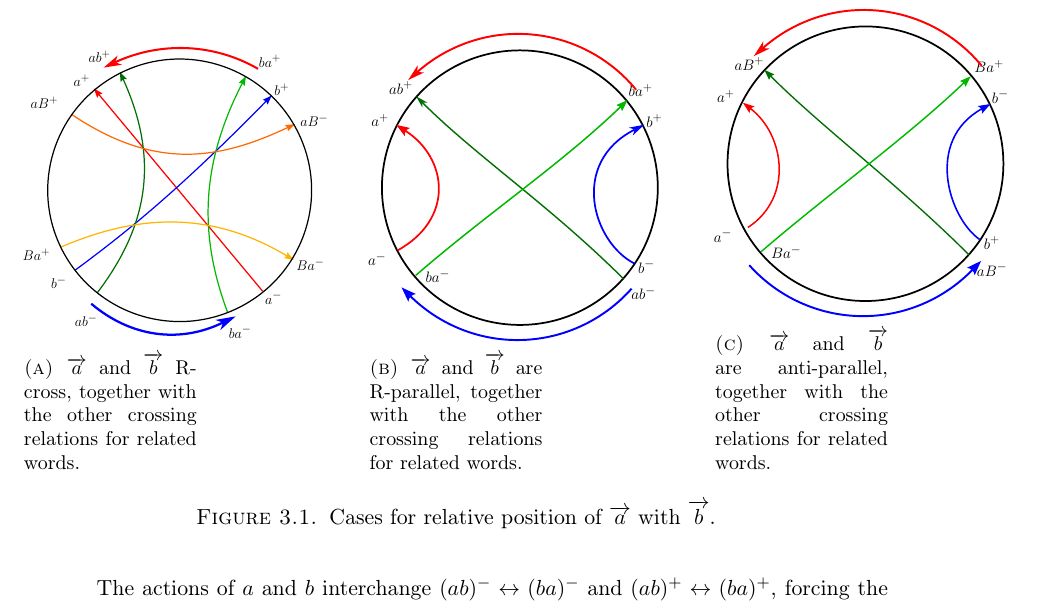
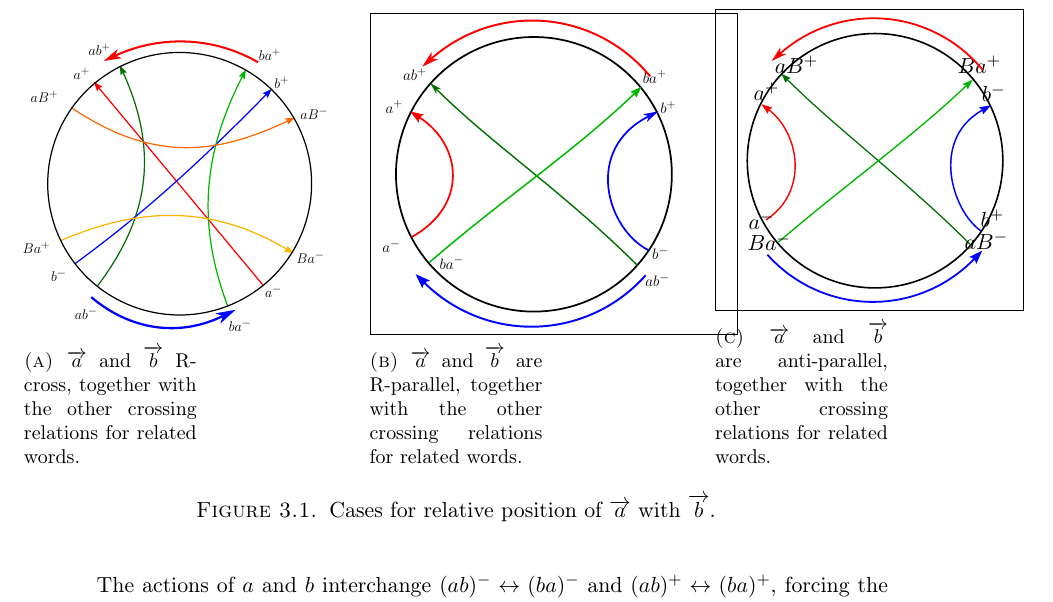
Before and after one commit to dpthurst/Currents-and-intersections, a LaTeX paper (Intersections.tex, which reads crossing.tex): part of page 23 of 79, cut so that both start at the same text. Compiled offline with pdfLaTeX.

Commit message:
Update on Overleaf.

```diff
--- a/Intersections.tex
+++ b/Intersections.tex
@@ -59,7 +59,7 @@
 \def\mathcenter#1{\vcenter{\hbox{$#1$}}}
 \def\mfig#1{\mathcenter{\includegraphics{#1}}}
 \newcommand*{\svgfig}[1]{\Huge{\input{draws/#1.pdf_tex}}}
-\newcommand*{\svgfignormal}[1]{\fontsize{12pt}{12pt}\selectfont\input{draws/#1.pdf_tex}}
+\newcommand*{\svgfignormal}[1]{\input{draws/#1.pdf_tex}}
 \newcommand*{\diagfig}[1]{\input{hyperbolic-draws/#1.pgf}}
 
 \setenumerate[1]{label=(\arabic*)}
--- a/crossing.tex
+++ b/crossing.tex
@@ -389,13 +389,14 @@ following.
      \end{subfigure}
      \hfill
      \begin{subfigure}[b]{0.2\textwidth}
-\resizebox{60mm}{!}{\svgfig{parallel}}
+ \framebox{ \resizebox{60mm}{!} {\svgfig{parallel}} }
     \caption{$\protect\ora{a}$ and $\protect\ora{b}$ are R-parallel, together with the other crossing relations for related words. }
     \label{fig:parallel}
 \end{subfigure}
 \hfill
 \begin{subfigure}{0.2\textwidth}
-    \resizebox{60mm}{!}{\svgfig{antiparallel}}
+\framebox{
+    \svgfignormal{antiparallel}}
     \caption{$\protect\ora{a}$ and $\protect\ora{b}$ are anti-parallel, together with the other crossing relations for related words. }
     \label{fig:anti}
    \end{subfigure}
```
Also changed, not shown: draws/antiparallel.pdf, draws/antiparallel.pdf_tex, draws/antiparallel.svg.
